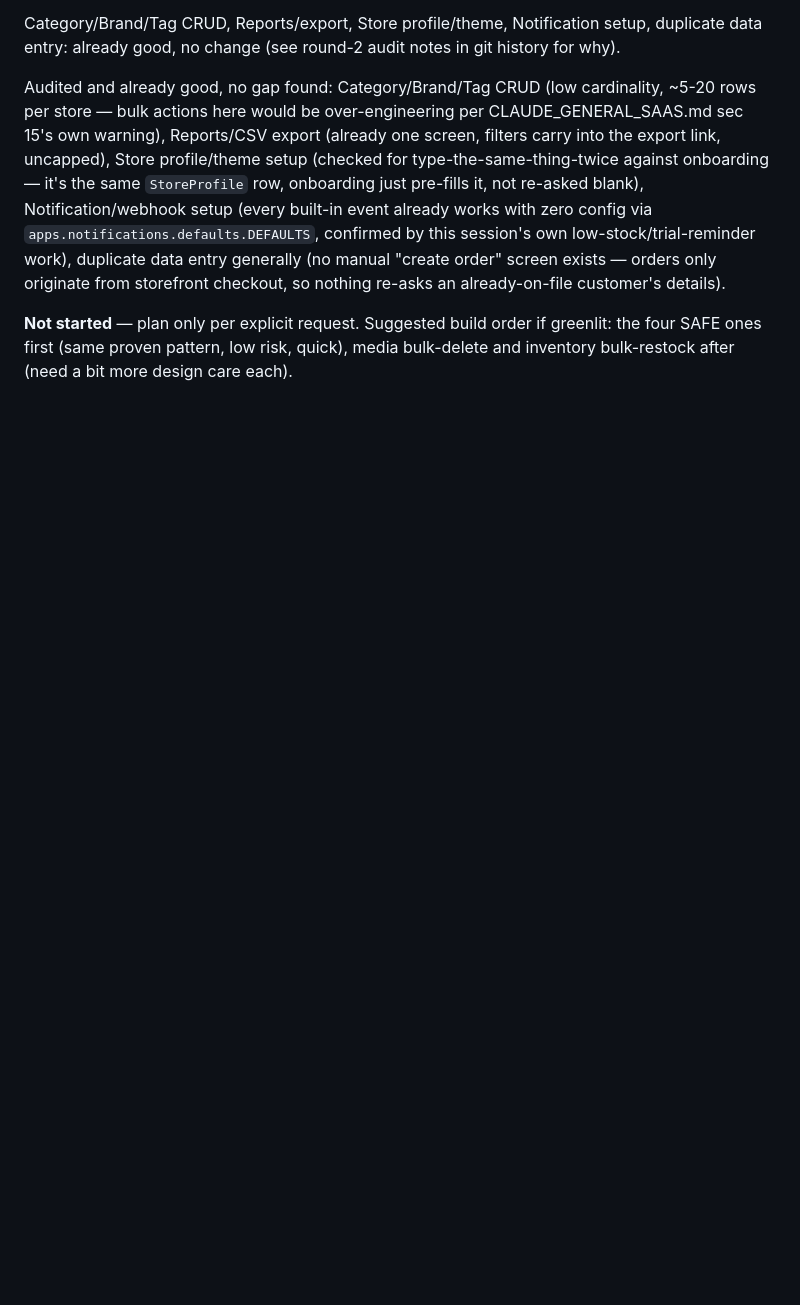
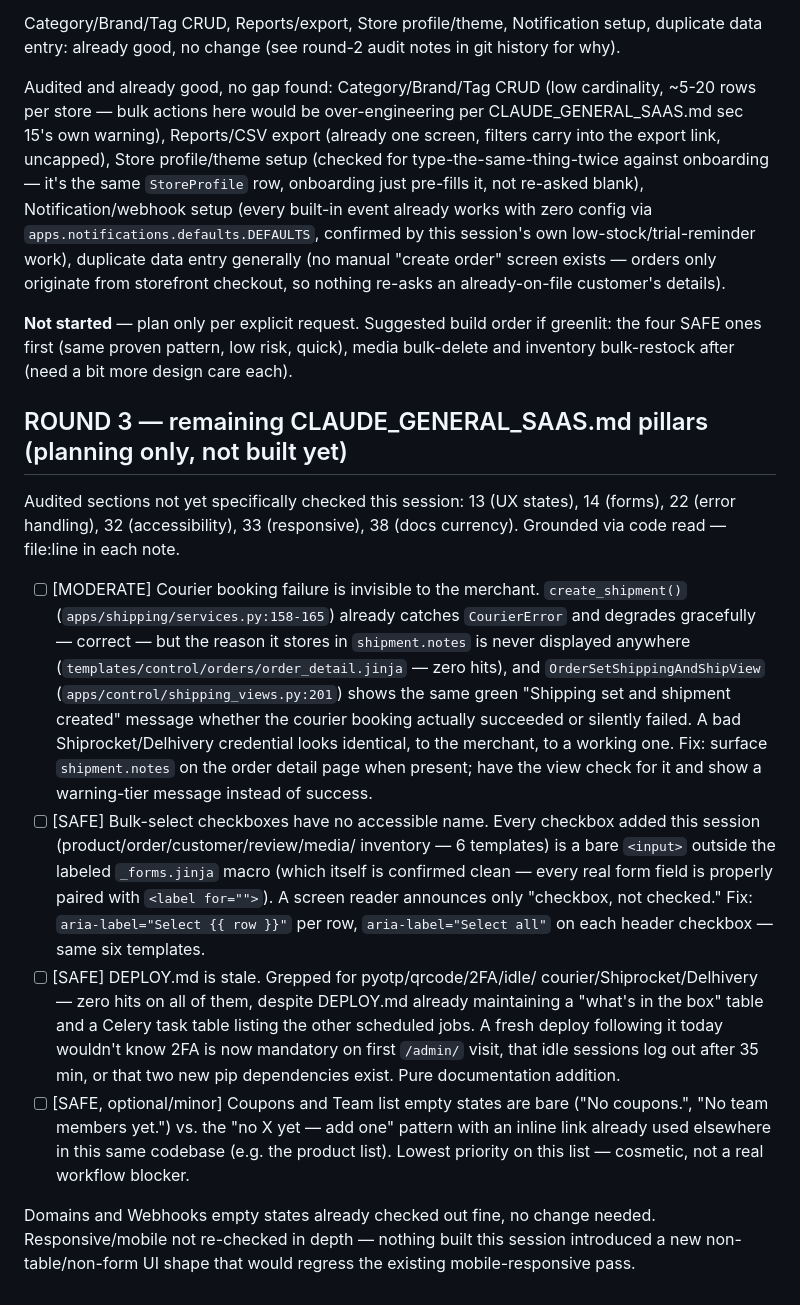
Before and after one commit to kriyespro/sd-ecomm-max-aug, a Markdown page: easy-usefull.md, the part around the change. GitHub-like rendering; blank space fills up the shorter version.

Commit message:
Plan round 3 — 3 real gaps found (courier-failure visibility, checkbox a11y, stale DEPLOY.md), not built yet
Co-Authored-By: Claude Sonnet 5 <noreply@anthropic.com>
Claude-Session: https://claude.ai/code/session_01RGnDMSm79eHT2eEs6CKHSo

```diff
--- a/easy-usefull.md
+++ b/easy-usefull.md
@@ -177,3 +177,48 @@ customer's details).
 if greenlit: the four SAFE ones first (same proven pattern, low risk,
 quick), media bulk-delete and inventory bulk-restock after (need a bit
 more design care each).
+
+## ROUND 3 — remaining CLAUDE_GENERAL_SAAS.md pillars (planning only, not built yet)
+
+Audited sections not yet specifically checked this session: 13 (UX
+states), 14 (forms), 22 (error handling), 32 (accessibility), 33
+(responsive), 38 (docs currency). Grounded via code read — file:line in
+each note.
+
+- [ ] [MODERATE] Courier booking failure is invisible to the merchant.
+      `create_shipment()` (`apps/shipping/services.py:158-165`) already
+      catches `CourierError` and degrades gracefully — correct — but the
+      reason it stores in `shipment.notes` is never displayed anywhere
+      (`templates/control/orders/order_detail.jinja` — zero hits), and
+      `OrderSetShippingAndShipView` (`apps/control/shipping_views.py:201`)
+      shows the same green "Shipping set and shipment created" message
+      whether the courier booking actually succeeded or silently failed.
+      A bad Shiprocket/Delhivery credential looks identical, to the
+      merchant, to a working one. Fix: surface `shipment.notes` on the
+      order detail page when present; have the view check for it and
+      show a warning-tier message instead of success.
+- [ ] [SAFE] Bulk-select checkboxes have no accessible name. Every
+      checkbox added this session (product/order/customer/review/media/
+      inventory — 6 templates) is a bare `<input>` outside the labeled
+      `_forms.jinja` macro (which itself is confirmed clean — every real
+      form field is properly paired with `<label for="">`). A screen
+      reader announces only "checkbox, not checked." Fix:
+      `aria-label="Select {{ row }}"` per row, `aria-label="Select all"`
+      on each header checkbox — same six templates.
+- [ ] [SAFE] DEPLOY.md is stale. Grepped for pyotp/qrcode/2FA/idle/
+      courier/Shiprocket/Delhivery — zero hits on all of them, despite
+      DEPLOY.md already maintaining a "what's in the box" table and a
+      Celery task table listing the other scheduled jobs. A fresh deploy
+      following it today wouldn't know 2FA is now mandatory on first
+      `/admin/` visit, that idle sessions log out after 35 min, or that
+      two new pip dependencies exist. Pure documentation addition.
+- [ ] [SAFE, optional/minor] Coupons and Team list empty states are bare
+      ("No coupons.", "No team members yet.") vs. the "no X yet — add
+      one" pattern with an inline link already used elsewhere in this
+      same codebase (e.g. the product list). Lowest priority on this
+      list — cosmetic, not a real workflow blocker.
+
+Domains and Webhooks empty states already checked out fine, no change
+needed. Responsive/mobile not re-checked in depth — nothing built this
+session introduced a new non-table/non-form UI shape that would regress
+the existing mobile-responsive pass.
```
